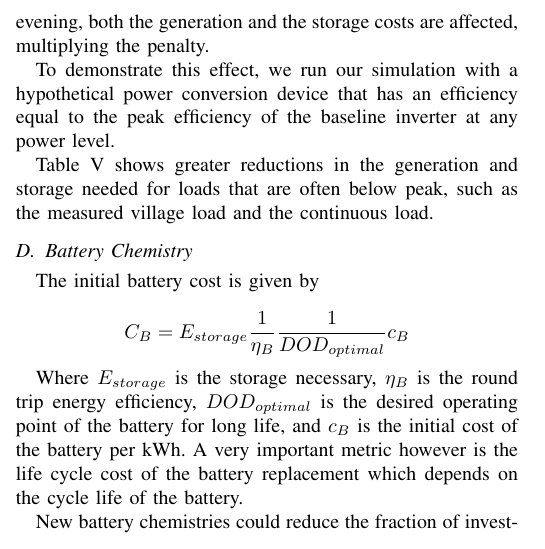
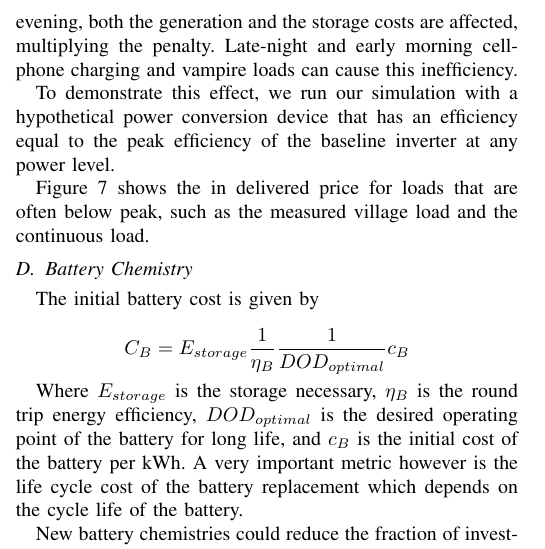
Before and after one commit to dsoto/GHTC2012, a LaTeX paper (IEEE_GHTC.tex): part of one column of page 3 of 6, cut so that both start at the same text. Compiled offline with pdfLaTeX.

Commit message:
diminishing returns

```diff
--- a/IEEE_GHTC.tex
+++ b/IEEE_GHTC.tex
@@ -467,13 +467,16 @@ burden only impacts the amount of generation capacity needed.
 If the system is run inefficiently during the evening, both the
 generation and the storage costs are affected, multiplying the
 penalty.
+Late-night and early morning cellphone charging and vampire
+loads can cause this inefficiency.
 
 To demonstrate this effect, we run our simulation with
 a hypothetical power conversion device that has an
 efficiency equal to the peak efficiency of the baseline
 inverter at any power level.
 
-Table \ref{table_inverter} shows greater reductions
-in the generation and storage needed for loads that
+%Table \ref{table_inverter}
+Figure \ref{fig_inverter}
+shows the in delivered price for loads that
 are often below peak, such as the measured village load
 and the continuous load.
```
Also changed, not shown: IEEE_GHTC.tex (10 more changed lines).
